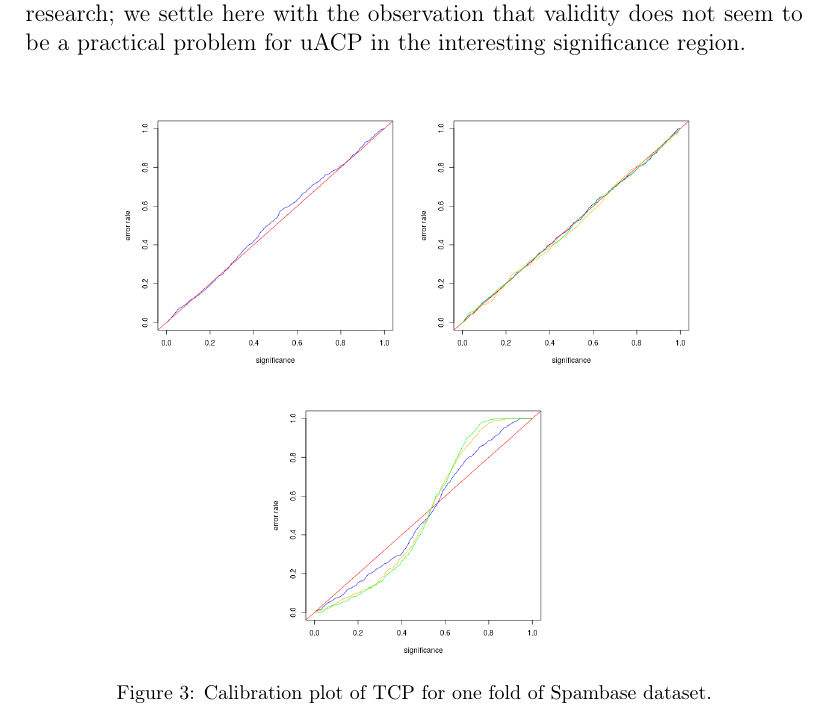
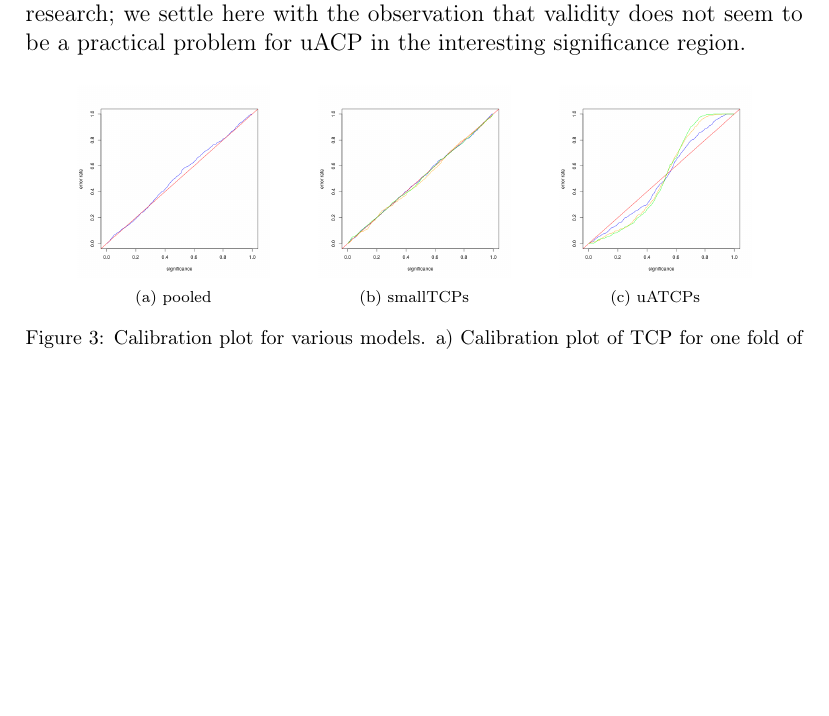
Before and after one commit to pharmbio/ConformalPrediction, a LaTeX document (LatexCode/Results.tex): part of page 4 of 6 before the commit and part of page 4 of 4 after it, cut so that both start at the same text, the shorter picture padded with empty space. Compiled offline with pdfLaTeX.

Commit message:
updated the results section

```diff
--- a/LatexCode/Results.tex
+++ b/LatexCode/Results.tex
@@ -81,8 +81,20 @@ Regarding validity, we observe that the pooled model is always valid, as an exam
 
 \begin{figure}[H]
 \begin{center}
-  \includegraphics[scale=0.3]{images/pooledCalibrationPlot}
-  \includegraphics[scale=0.3]{images/eqSourceInd}
-  \includegraphics[scale=0.3]{images/eqSourceCombined}
- \caption{Calibration plot of TCP for one fold of Spambase dataset.}
- \label{fig:pooledCalibrationPlot}
+  \begin{subfigure}{.3\textwidth}
+  \centering
+  \includegraphics[scale=0.2]{images/pooledCalibrationPlot}
+  \caption{pooled} \label{fig:pooledCalibrationPlot}
+   \end{subfigure}
+  \begin{subfigure}{.3\textwidth}
+  \centering
+  \includegraphics[scale=0.2]{images/eqSourceInd}
+  \caption{smallTCPs}\label{fig:valIndividual}
+  \end{subfigure}
+  \begin{subfigure}{.3\textwidth}
+  \centering
+  \includegraphics[scale=0.2]{images/eqSourceCombined}
+  \caption{uATCPs}\label{fig:valCombined}
+  \end{subfigure}
+
+ \caption{Calibration plot for various models. a) Calibration plot of TCP for one fold of Spambase dataset. b) Calibration plot of randomly partitioned small TCPs for one fold of  Spambase dataset. Blue, orange and  green line indicate each small TCP from two, four and six source random partitions respectively. c) Calibration plot of uATCPs for one fold of Spambase dataset. Blue, orange and  green line indicate uATCP from two, four and six source random partitions respectively}
```
Also changed, not shown: LatexCode/Results.tex (16 more changed lines).
